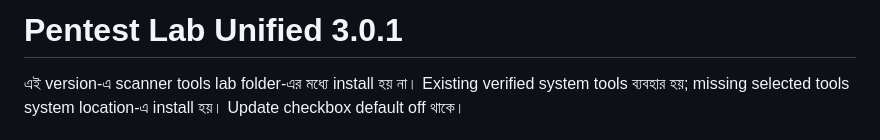
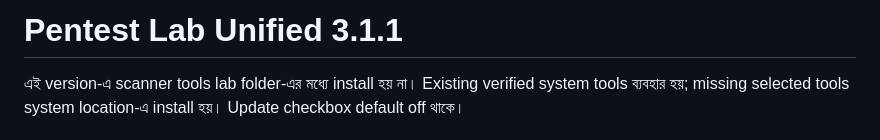
Before and after one commit to Sh3lLshAD3/lab, a Markdown page: README.md, the part around the change. GitHub-like rendering.

```diff
--- a/README.md
+++ b/README.md
@@ -1,4 +1,4 @@
-# Pentest Lab Unified 3.0.1
+# Pentest Lab Unified 3.1.1
 
 এই version-এ scanner tools lab folder-এর মধ্যে install হয় না। Existing verified system tools ব্যবহার হয়; missing selected tools system location-এ install হয়। Update checkbox default off থাকে।
 
```
